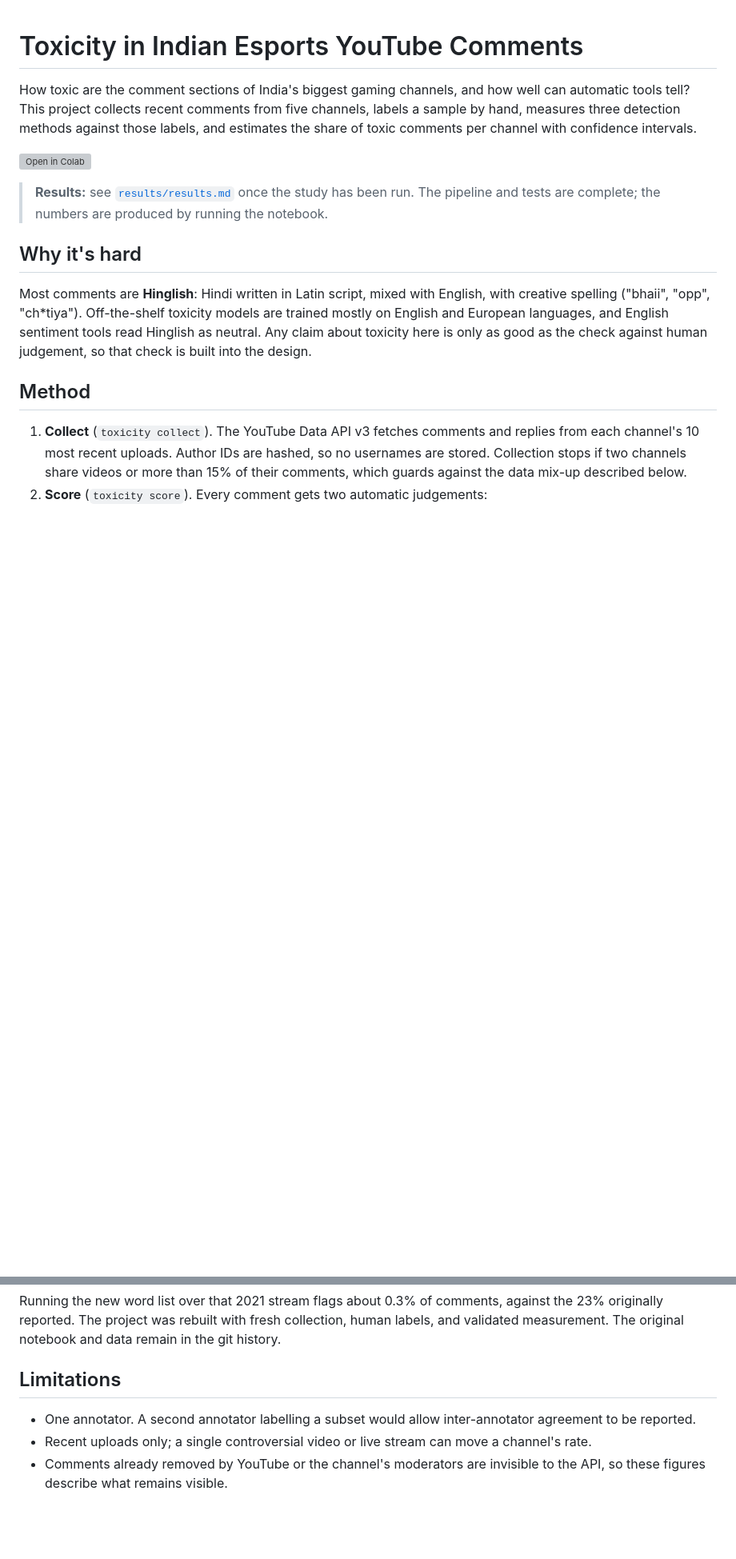
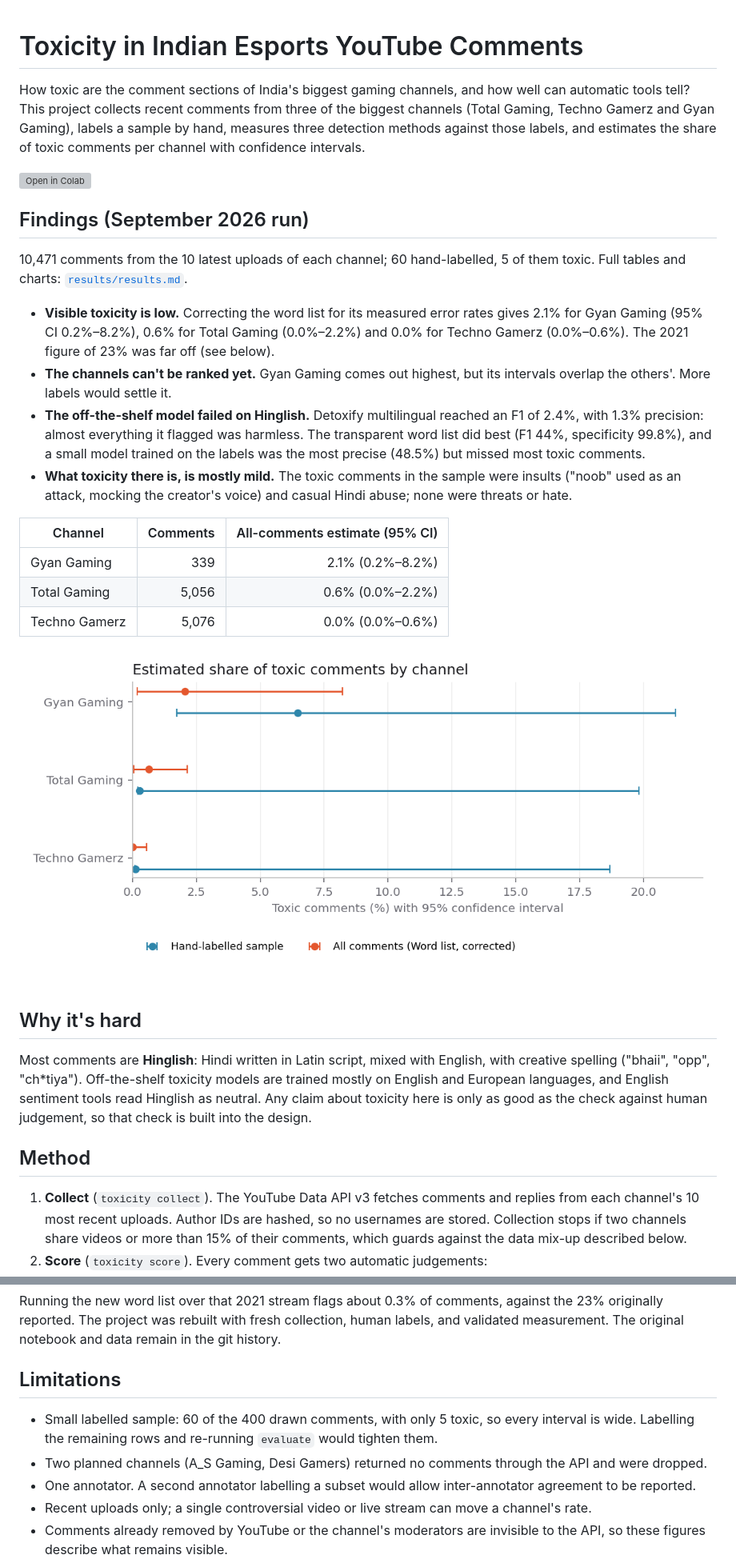
Before and after one commit to harsh-github007/Identifying-Toxicity-Within-Esports-YouTube-Channels, a Markdown page: README.md, 2 parts joined by grey strips. Shown: that part at 80% size. Drawn GitHub-style; pictures changed too: results/figures/prevalence.png (added); blank space fills up the shorter version; grey boxes are pictures that could not be loaded.

Commit message:
Add September 2026 results and findings

```diff
--- a/README.md
+++ b/README.md
@@ -1,10 +1,25 @@
 # Toxicity in Indian Esports YouTube Comments
 
-How toxic are the comment sections of India's biggest gaming channels, and how well can automatic tools tell? This project collects recent comments from five channels, labels a sample by hand, measures three detection methods against those labels, and estimates the share of toxic comments per channel with confidence intervals.
+How toxic are the comment sections of India's biggest gaming channels, and how well can automatic tools tell? This project collects recent comments from three of the biggest channels (Total Gaming, Techno Gamerz and Gyan Gaming), labels a sample by hand, measures three detection methods against those labels, and estimates the share of toxic comments per channel with confidence intervals.
 
 [![Open in Colab](https://colab.research.google.com/assets/colab-badge.svg)](https://colab.research.google.com/github/harsh-github007/Identifying-Toxicity-Within-Esports-YouTube-Channels/blob/main/notebooks/run_study.ipynb)
 
-> **Results:** see [`results/results.md`](results/results.md) once the study has been run. The pipeline and tests are complete; the numbers are produced by running the notebook.
+## Findings (September 2026 run)
+
+10,471 comments from the 10 latest uploads of each channel; 60 hand-labelled, 5 of them toxic. Full tables and charts: [`results/results.md`](results/results.md).
+
+- **Visible toxicity is low.** Correcting the word list for its measured error rates gives 2.1% for Gyan Gaming (95% CI 0.2%–8.2%), 0.6% for Total Gaming (0.0%–2.2%) and 0.0% for Techno Gamerz (0.0%–0.6%). The 2021 figure of 23% was far off (see below).
+- **The channels can't be ranked yet.** Gyan Gaming comes out highest, but its intervals overlap the others'. More labels would settle it.
+- **The off-the-shelf model failed on Hinglish.** Detoxify multilingual reached an F1 of 2.4%, with 1.3% precision: almost everything it flagged was harmless. The transparent word list did best (F1 44%, specificity 99.8%), and a small model trained on the labels was the most precise (48.5%) but missed most toxic comments.
+- **What toxicity there is, is mostly mild.** The toxic comments in the sample were insults ("noob" used as an attack, mocking the creator's voice) and casual Hindi abuse; none were threats or hate.
+
+| Channel | Comments | All-comments estimate (95% CI) |
+| --- | ---: | ---: |
+| Gyan Gaming | 339 | 2.1% (0.2%–8.2%) |
+| Total Gaming | 5,056 | 0.6% (0.0%–2.2%) |
+| Techno Gamerz | 5,076 | 0.0% (0.0%–0.6%) |
+
+![Toxicity by channel](results/figures/prevalence.png)
 
 ## Why it's hard
 
@@ -72,6 +87,8 @@ Running the new word list over that 2021 stream flags about 0.3% of comments, ag
 
 ## Limitations
 
+- Small labelled sample: 60 of the 400 drawn comments, with only 5 toxic, so every interval is wide. Labelling the remaining rows and re-running `evaluate` would tighten them.
+- Two planned channels (A_S Gaming, Desi Gamers) returned no comments through the API and were dropped.
 - One annotator. A second annotator labelling a subset would allow inter-annotator agreement to be reported.
 - Recent uploads only; a single controversial video or live stream can move a channel's rate.
 - Comments already removed by YouTube or the channel's moderators are invisible to the API, so these figures describe what remains visible.
```
Also changed, not shown: results/results.md (added, +40 -0 lines), results/figures/methods.png (added), 4 other files.
